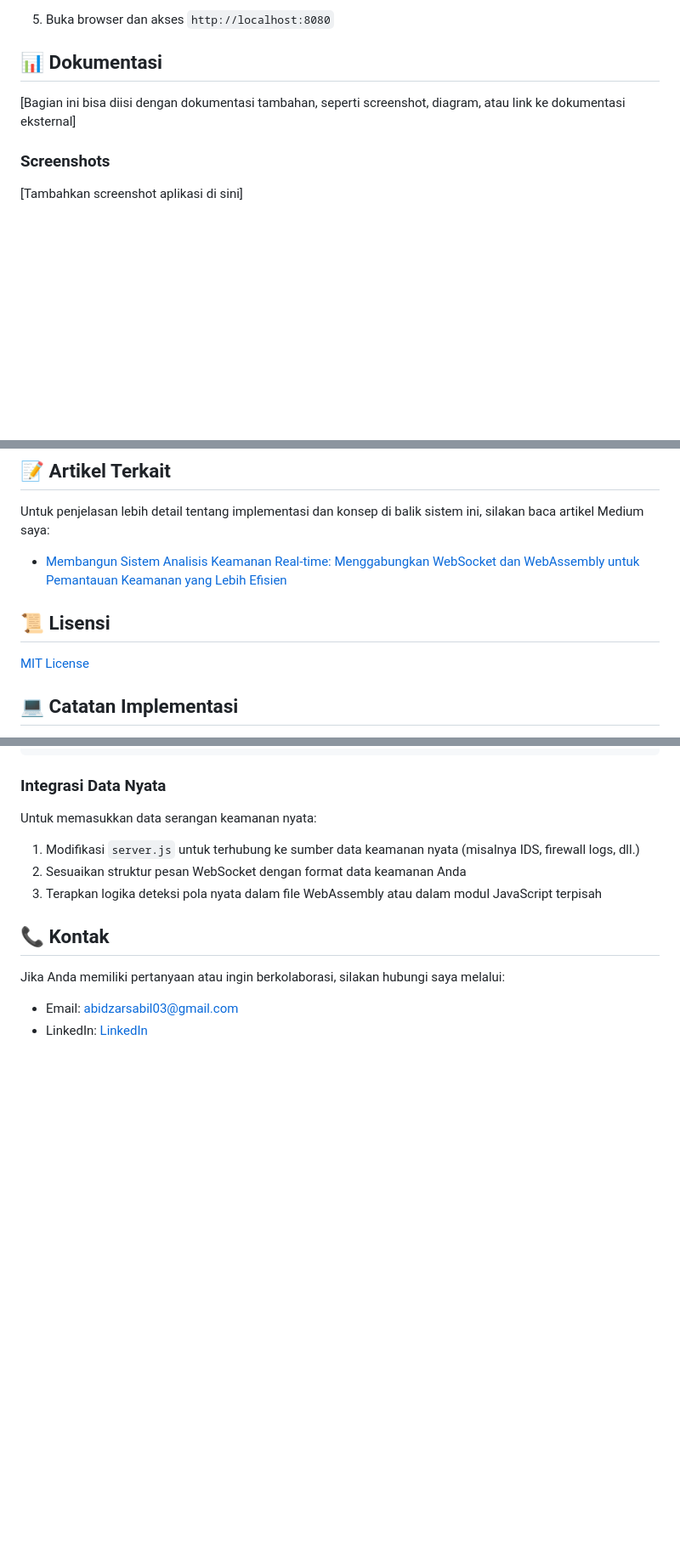
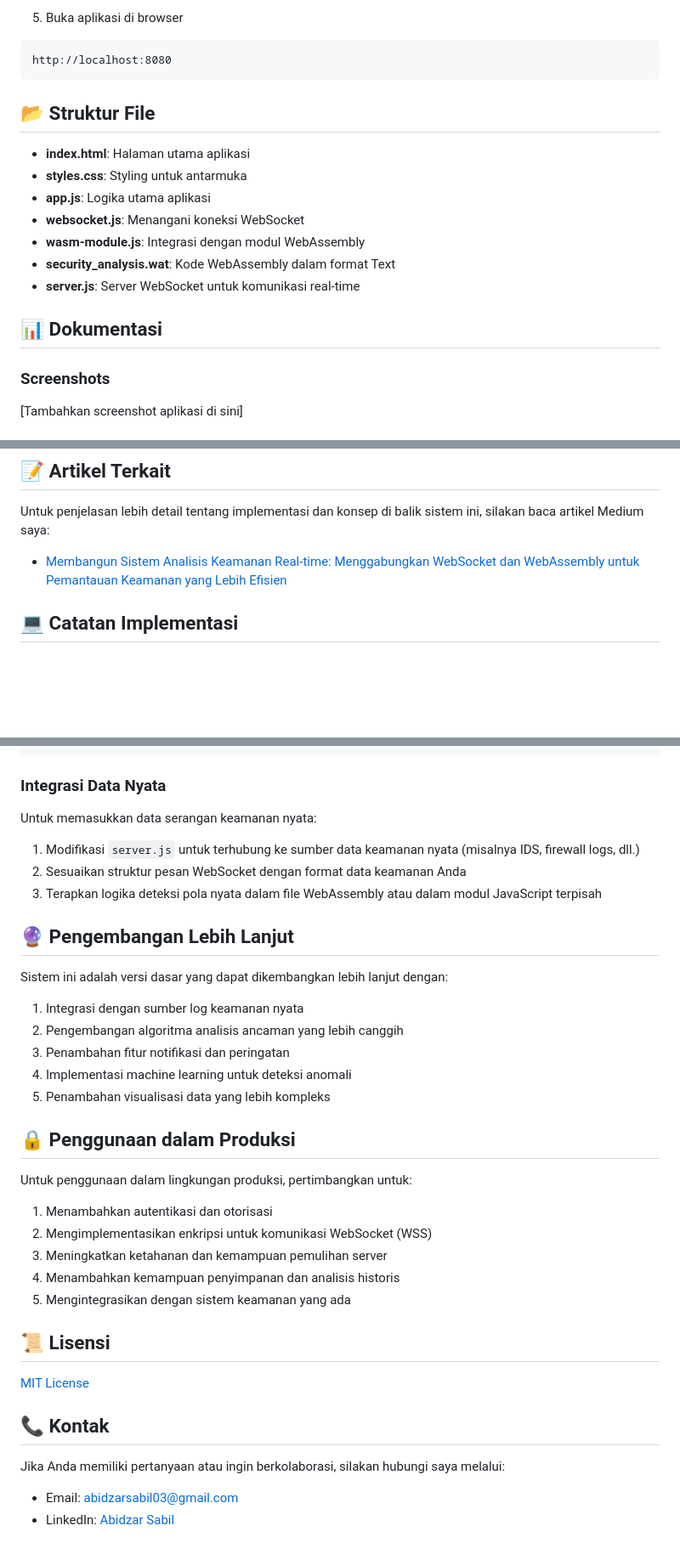
Before and after one commit to eufroshine/Sistem_Analisis_Keamanan, a Markdown page: README.md, 3 parts joined by grey strips. Shown at 85% size. Rendered like a GitHub page; blank space fills up the shorter version.

````diff
--- a/README.md
+++ b/README.md
@@ -65,10 +77,21 @@ npm start
 ```
 
-5. Buka browser dan akses `http://localhost:8080`
+5. Buka aplikasi di browser
+```
+http://localhost:8080
+```
+
+## 📂 Struktur File
+
+- **index.html**: Halaman utama aplikasi
+- **styles.css**: Styling untuk antarmuka
+- **app.js**: Logika utama aplikasi
+- **websocket.js**: Menangani koneksi WebSocket
+- **wasm-module.js**: Integrasi dengan modul WebAssembly
+- **security_analysis.wat**: Kode WebAssembly dalam format Text
+- **server.js**: Server WebSocket untuk komunikasi real-time
 
 ## 📊 Dokumentasi
-
-[Bagian ini bisa diisi dengan dokumentasi tambahan, seperti screenshot, diagram, atau link ke dokumentasi eksternal]
 
 ### Screenshots
 
@@ -86,10 +109,6 @@ npm start
 
 Untuk penjelasan lebih detail tentang implementasi dan konsep di balik sistem ini, silakan baca artikel Medium saya:
 - [Membangun Sistem Analisis Keamanan Real-time: Menggabungkan WebSocket dan WebAssembly untuk Pemantauan Keamanan yang Lebih Efisien](https://medium.com/@abidzarsabil05/membangun-sistem-analisis-keamanan-real-time-menggabungkan-websocket-dan-webassembly-untuk-3e113925ed23)
-
-## 📜 Lisensi
-
-[MIT License](LICENSE)
 
 ## 💻 Catatan Implementasi
 
@@ -202,8 +221,32 @@ Untuk memasukkan data serangan keamanan nyata:
 2. Sesuaikan struktur pesan WebSocket dengan format data keamanan Anda
 3. Terapkan logika deteksi pola nyata dalam file WebAssembly atau dalam modul JavaScript terpisah
 
+## 🔮 Pengembangan Lebih Lanjut
+
+Sistem ini adalah versi dasar yang dapat dikembangkan lebih lanjut dengan:
+
+1. Integrasi dengan sumber log keamanan nyata
+2. Pengembangan algoritma analisis ancaman yang lebih canggih
+3. Penambahan fitur notifikasi dan peringatan
+4. Implementasi machine learning untuk deteksi anomali
+5. Penambahan visualisasi data yang lebih kompleks
+
+## 🔒 Penggunaan dalam Produksi
+
+Untuk penggunaan dalam lingkungan produksi, pertimbangkan untuk:
+
+1. Menambahkan autentikasi dan otorisasi
+2. Mengimplementasikan enkripsi untuk komunikasi WebSocket (WSS)
+3. Meningkatkan ketahanan dan kemampuan pemulihan server
+4. Menambahkan kemampuan penyimpanan dan analisis historis
+5. Mengintegrasikan dengan sistem keamanan yang ada
+
+## 📜 Lisensi
+
+[MIT License](LICENSE)
+
 ## 📞 Kontak
 
 Jika Anda memiliki pertanyaan atau ingin berkolaborasi, silakan hubungi saya melalui:
 - Email: abidzarsabil03@gmail.com
-- LinkedIn: [LinkedIn](https://www.linkedin.com/in/abidzar-sabil-21a406305/)
+- LinkedIn: [Abidzar Sabil](https://www.linkedin.com/in/abidzar-sabil-21a406305/)
````
Also changed, not shown: other parts of README.md (+28 -16 lines).
